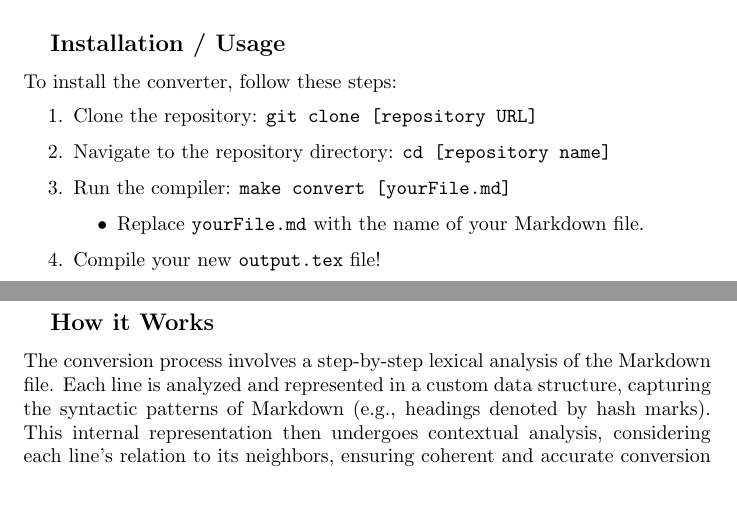
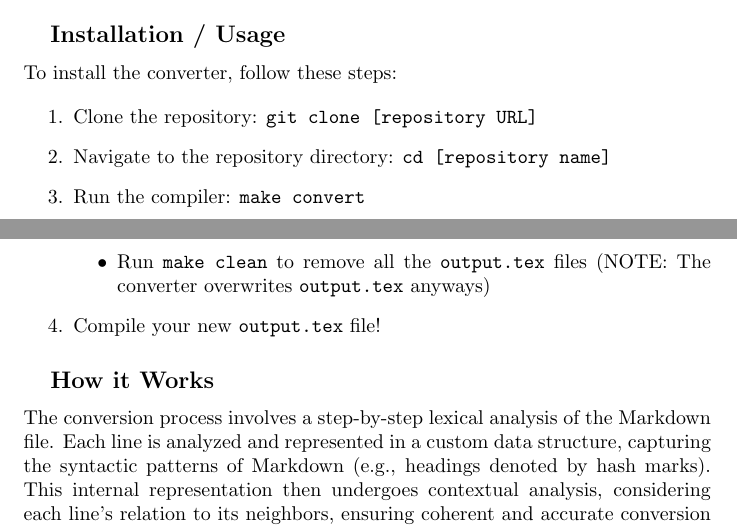
Before and after one commit to MidnightHermes/Markdown2LaTeX, a LaTeX document (README.tex): two parts of pages 1 and 2 of 2, joined at a grey line, cut so that both start at the same text, the shorter picture padded with empty space. Compiled offline with pdfLaTeX.

Commit message:
Updated README files to match Makefile syntax

```diff
--- a/README.tex
+++ b/README.tex
@@ -70,9 +70,9 @@ To install the converter, follow these steps:
 \begin{enumerate}
     \item Clone the repository: \texttt{git clone [repository URL]}
     \item Navigate to the repository directory: \texttt{cd [repository name]}
-    \item Run the compiler: \texttt{make convert [yourFile.md]}
+    \item Run the compiler: \texttt{make convert}
 \begin{itemize}
-    \item  Replace \texttt{yourFile.md} with the name of your Markdown file.
+    \item  Run \texttt{make clean} to remove all the \texttt{output.tex} files (NOTE: The converter overwrites \texttt{output.tex} anyways)
 \end{itemize}
     \item Compile your new \texttt{output.tex} file!
 \end{enumerate}
```
Also changed, not shown: README.md, README.pdf.
